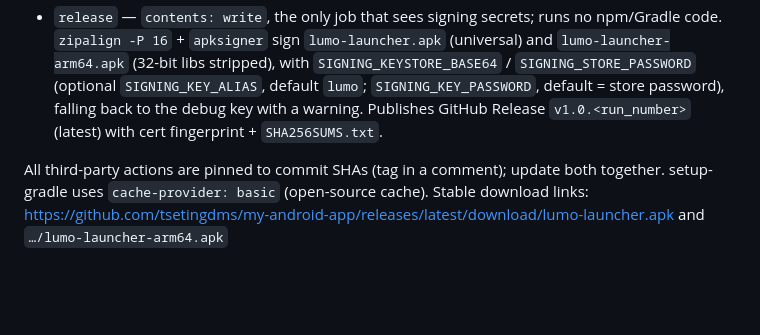
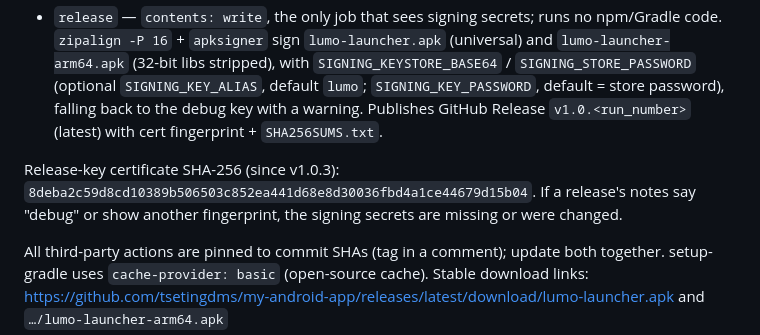
Before and after one commit to tsetingdms/my-android-app, a Markdown page: CLAUDE.md, the part around the change. Rendered like a GitHub page; blank space fills up the shorter version.

```diff
--- a/CLAUDE.md
+++ b/CLAUDE.md
@@ -89,6 +89,9 @@ node scripts/generate-icons.mjs assets   # regenerate app icon PNGs
   `SIGNING_KEY_PASSWORD`, default = store password), falling back to the debug key with a warning. Publishes
   GitHub Release `v1.0.<run_number>` (latest) with cert fingerprint + `SHA256SUMS.txt`.
 
+Release-key certificate SHA-256 (since v1.0.3): `8deba2c59d8cd10389b506503c852ea441d68e8d30036fbd4a1ce44679d15b04`.
+If a release's notes say "debug" or show another fingerprint, the signing secrets are missing or were changed.
+
 All third-party actions are pinned to commit SHAs (tag in a comment); update both together. setup-gradle uses
 `cache-provider: basic` (open-source cache). Stable download links:
 https://github.com/tsetingdms/my-android-app/releases/latest/download/lumo-launcher.apk and `…/lumo-launcher-arm64.apk`
```
Also changed, not shown: README.md (+4 -0 lines).
